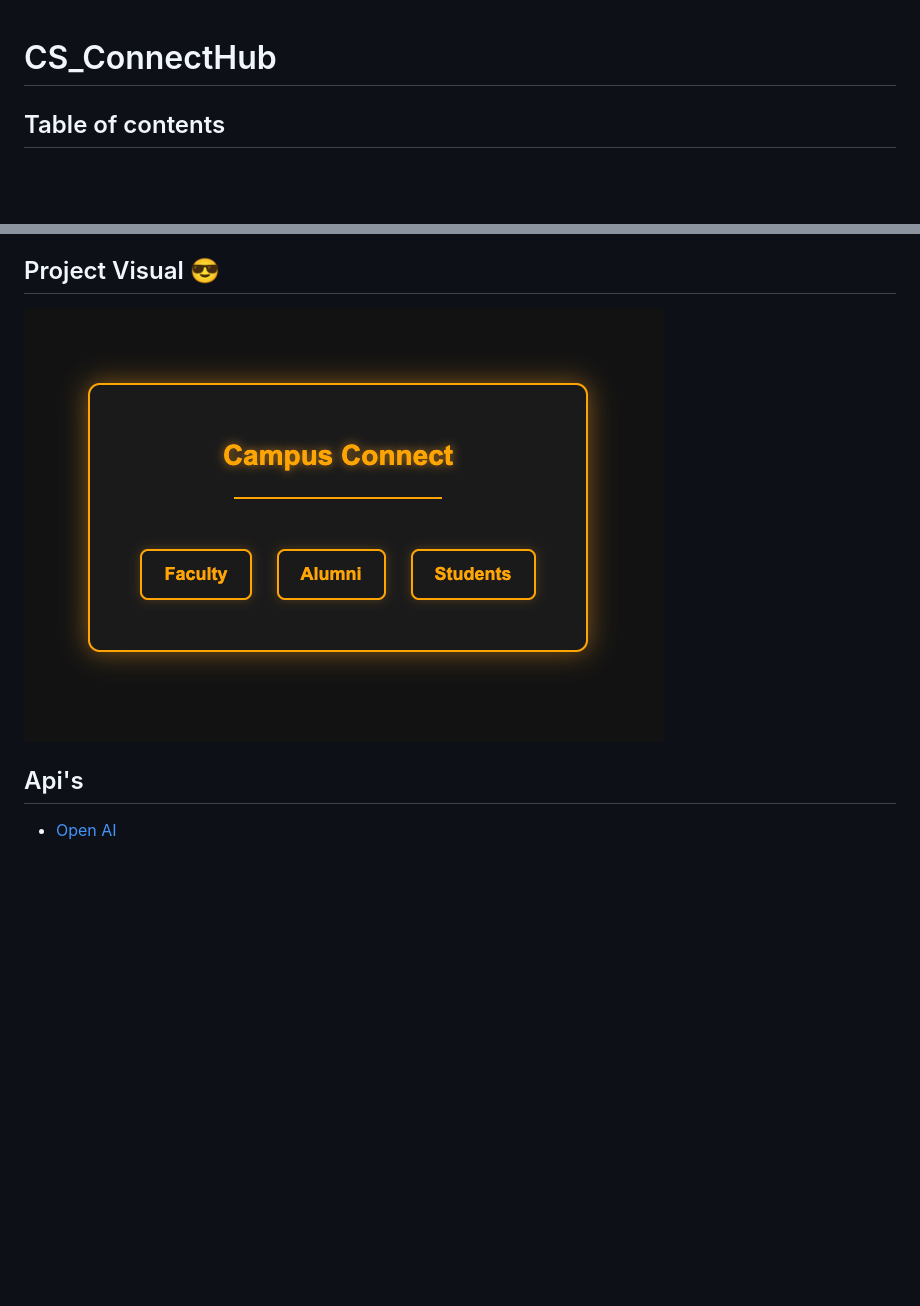
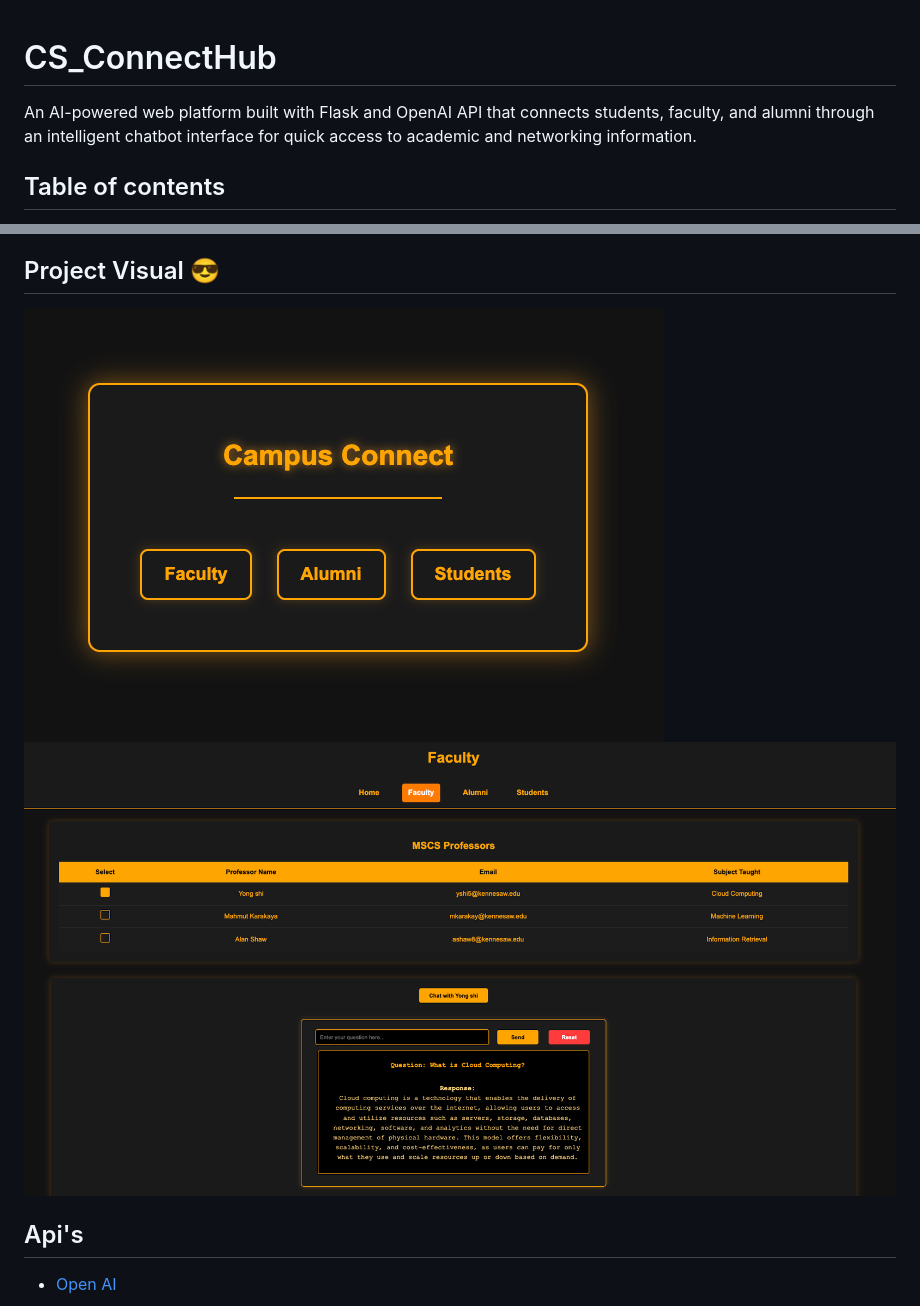
Before and after one commit to drashtee-parmar/CS_ConnectHub, a Markdown page: README.md, 2 parts joined by grey strips. Drawn GitHub-style; pictures changed too: images/Faculty.png (added); blank space fills up the shorter version.

Commit message:
added requirements.txt and images

```diff
--- a/README.md
+++ b/README.md
@@ -1,4 +1,5 @@
 # CS_ConnectHub
+An AI-powered web platform built with Flask and OpenAI API that connects students, faculty, and alumni through an intelligent chatbot interface for quick access to academic and networking information.
 
 ## Table of contents
 
@@ -54,7 +55,8 @@ Create a mscs application that allows the student to interact and retrive inform
 - [Live Deployed application](https://drashtee-parmar.github.io/CS_ConnectHub/)
 
 ## Project Visual 😎
-![campus connect main page](img.png)
+![campus connect main page](images/CampusConnectMainPage.png)
+![campus connect Faculty page](images/Faculty.png)
 
 
 ## Api's
```
Also changed, not shown: images/CampusConnectMainPage.png (renamed from img.png), 1 other file.
